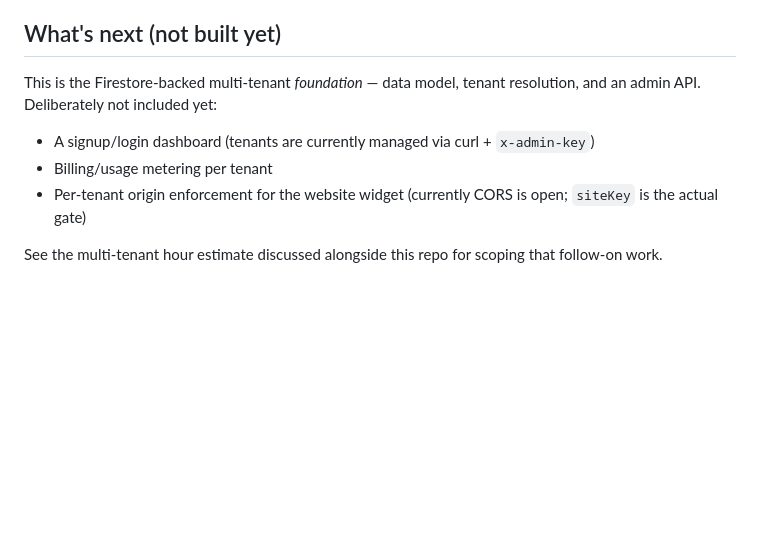
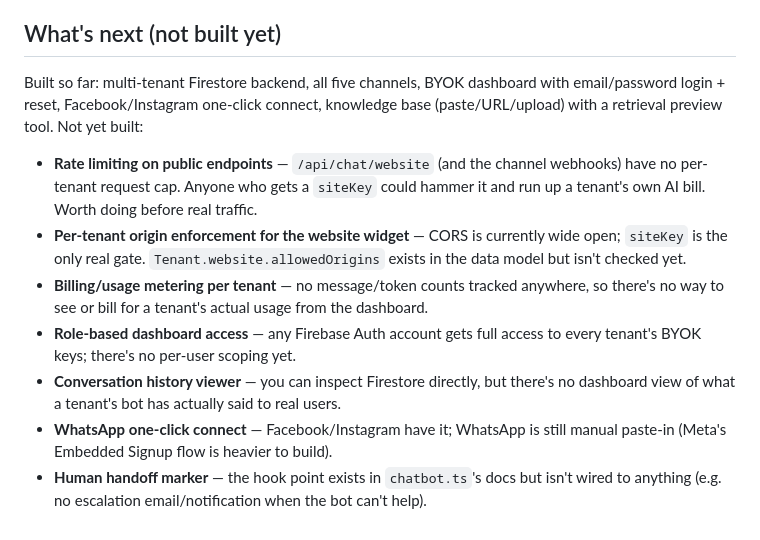
Before and after one commit to somethingworksin-hub/aichatagents, a Markdown page: README.md, the part around the change. Rendered like a GitHub page; blank space fills up the shorter version.

Commit message:
Update README's pending-work list to match current state
The old list still said the login dashboard wasn't built; it is now.
Replaced with what's actually still missing, ordered by what
matters before real traffic (rate limiting, origin enforcement)
down to nice-to-haves (conversation viewer, WhatsApp connect flow).

Co-Authored-By: Claude Sonnet 5 <noreply@anthropic.com>
Claude-Session: https://claude.ai/code/session_01JdFR9D6oSkjZmhqohy47Uz

```diff
--- a/README.md
+++ b/README.md
@@ -315,9 +315,12 @@ Set `GOOGLE_APPLICATION_CREDENTIALS_JSON` (or `GOOGLE_APPLICATION_CREDENTIALS` p
 
 ## What's next (not built yet)
 
-This is the Firestore-backed multi-tenant *foundation* — data model, tenant resolution, and an admin API. Deliberately not included yet:
-- A signup/login dashboard (tenants are currently managed via curl + `x-admin-key`)
-- Billing/usage metering per tenant
-- Per-tenant origin enforcement for the website widget (currently CORS is open; `siteKey` is the actual gate)
+Built so far: multi-tenant Firestore backend, all five channels, BYOK dashboard with email/password login + reset, Facebook/Instagram one-click connect, knowledge base (paste/URL/upload) with a retrieval preview tool. Not yet built:
 
-See the multi-tenant hour estimate discussed alongside this repo for scoping that follow-on work.
+- **Rate limiting on public endpoints** — `/api/chat/website` (and the channel webhooks) have no per-tenant request cap. Anyone who gets a `siteKey` could hammer it and run up a tenant's own AI bill. Worth doing before real traffic.
+- **Per-tenant origin enforcement for the website widget** — CORS is currently wide open; `siteKey` is the only real gate. `Tenant.website.allowedOrigins` exists in the data model but isn't checked yet.
+- **Billing/usage metering per tenant** — no message/token counts tracked anywhere, so there's no way to see or bill for a tenant's actual usage from the dashboard.
+- **Role-based dashboard access** — any Firebase Auth account gets full access to every tenant's BYOK keys; there's no per-user scoping yet.
+- **Conversation history viewer** — you can inspect Firestore directly, but there's no dashboard view of what a tenant's bot has actually said to real users.
+- **WhatsApp one-click connect** — Facebook/Instagram have it; WhatsApp is still manual paste-in (Meta's Embedded Signup flow is heavier to build).
+- **Human handoff marker** — the hook point exists in `chatbot.ts`'s docs but isn't wired to anything (e.g. no escalation email/notification when the bot can't help).
```
